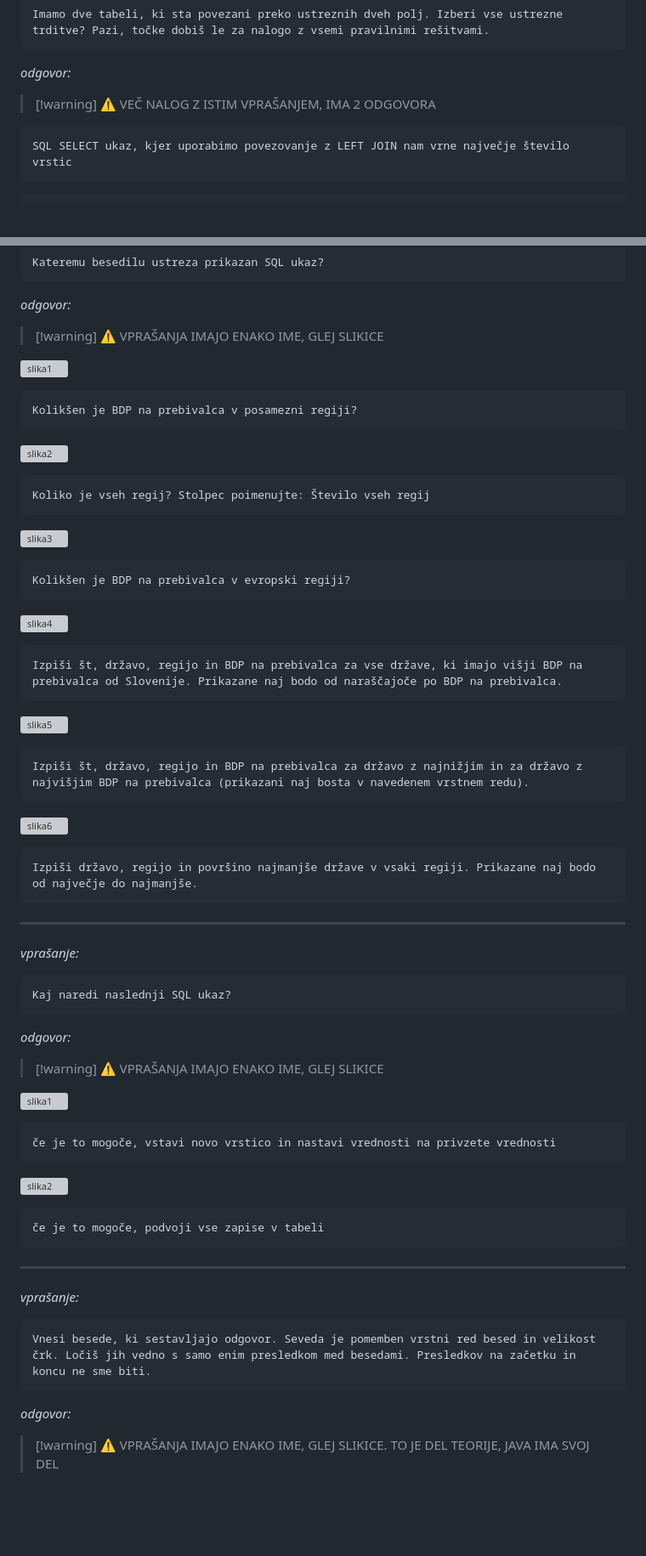
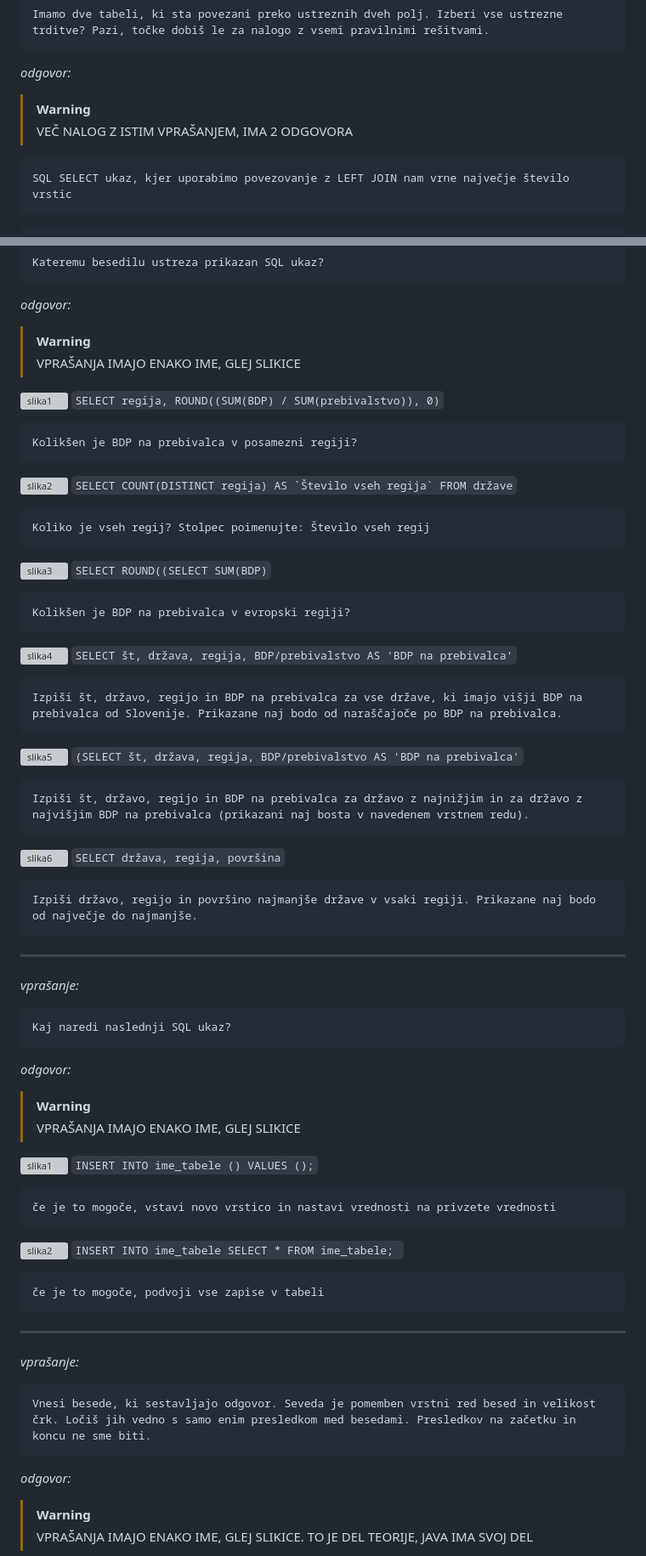
Before and after one commit to MuriFlavo/joze_strucl_odgovori, a Markdown page: README.md, 2 parts joined by grey strips. Shown at 85% size. GitHub-like rendering; blank space fills up the shorter version; grey boxes are pictures that could not be loaded.

Commit message:
Added picture context
Added picture contex and also fixed up the warning callouts.

````diff
--- a/README.md
+++ b/README.md
@@ -184,7 +184,8 @@ Imamo dve tabeli, ki sta povezani preko ustreznih dveh polj. Izberi vse ustrezne
 ```
 _odgovor:_
 
-> [!warning] :warning: VEČ NALOG Z ISTIM VPRAŠANJEM, IMA 2 ODGOVORA
+> [!WARNING]
+> VEČ NALOG Z ISTIM VPRAŠANJEM, IMA 2 ODGOVORA
 
 ```
 SQL SELECT ukaz, kjer uporabimo povezovanje z LEFT JOIN nam vrne največje število vrstic
@@ -451,34 +452,41 @@ Kateremu besedilu ustreza prikazan SQL ukaz?
 ```
 _odgovor:_
 
-> [!warning] :warning: VPRAŠANJA IMAJO ENAKO IME, GLEJ SLIKICE
+> [!WARNING]
+> VPRAŠANJA IMAJO ENAKO IME, GLEJ SLIKICE
 
 ![slika1](štrucl_slike/kateremu_besedilu_ustreza_prikazan_sql_ukaz/1.png)
+`SELECT regija, ROUND((SUM(BDP) / SUM(prebivalstvo)), 0)`
 ```
 Kolikšen je BDP na prebivalca v posamezni regiji?
 ```
 
 ![slika2](štrucl_slike/kateremu_besedilu_ustreza_prikazan_sql_ukaz/2.png)
+``SELECT COUNT(DISTINCT regija) AS `Število vseh regija` FROM države``
 ```
 Koliko je vseh regij? Stolpec poimenujte: Število vseh regij
 ```
 
 ![slika3](štrucl_slike/kateremu_besedilu_ustreza_prikazan_sql_ukaz/3.png)
+`SELECT ROUND((SELECT SUM(BDP)`
 ```
 Kolikšen je BDP na prebivalca v evropski regiji?
 ```
 
 ![slika4](štrucl_slike/kateremu_besedilu_ustreza_prikazan_sql_ukaz/4.png)
+`SELECT št, država, regija, BDP/prebivalstvo AS 'BDP na prebivalca'`
 ```
 Izpiši št, državo, regijo in BDP na prebivalca za vse države, ki imajo višji BDP na prebivalca od Slovenije. Prikazane naj bodo od naraščajoče po BDP na prebivalca.
 ```
 
 ![slika5](štrucl_slike/kateremu_besedilu_ustreza_prikazan_sql_ukaz/5.png)
+`(SELECT št, država, regija, BDP/prebivalstvo AS 'BDP na prebivalca'`
 ```
 Izpiši št, državo, regijo in BDP na prebivalca za državo z najnižjim in za državo z najvišjim BDP na prebivalca (prikazani naj bosta v navedenem vrstnem redu).
 ```
 
 ![slika6](štrucl_slike/kateremu_besedilu_ustreza_prikazan_sql_ukaz/6.png)
+`SELECT država, regija, površina`
 ```
 Izpiši državo, regijo in površino najmanjše države v vsaki regiji. Prikazane naj bodo od največje do najmanjše.
 ```
@@ -490,14 +498,17 @@ Kaj naredi naslednji SQL ukaz?
 ```
 _odgovor:_
 
-> [!warning] :warning: VPRAŠANJA IMAJO ENAKO IME, GLEJ SLIKICE
+> [!WARNING]
+> VPRAŠANJA IMAJO ENAKO IME, GLEJ SLIKICE
 
 ![slika1](štrucl_slike/kaj_naredi_naslednji_sql_ukaz/1.png)
+`INSERT INTO ime_tabele () VALUES ();`
 ```
 če je to mogoče, vstavi novo vrstico in nastavi vrednosti na privzete vrednosti
 ```
 
 ![slika2](štrucl_slike/kaj_naredi_naslednji_sql_ukaz/2.png)
+`INSERT INTO ime_tabele SELECT * FROM ime_tabele; `
 ```
 če je to mogoče, podvoji vse zapise v tabeli
 ```
@@ -509,5 +520,6 @@ Vnesi besede, ki sestavljajo odgovor. Seveda je pomemben vrstni red besed in vel
 ```
 _odgovor:_
 
-> [!warning] :warning: VPRAŠANJA IMAJO ENAKO IME, GLEJ SLIKICE. TO JE DEL TEORIJE, JAVA IMA SVOJ DEL
+> [!WARNING]
+> VPRAŠANJA IMAJO ENAKO IME, GLEJ SLIKICE. TO JE DEL TEORIJE, JAVA IMA SVOJ DEL
 
````
Also changed, not shown: other parts of README.md (+108 -44 lines).
